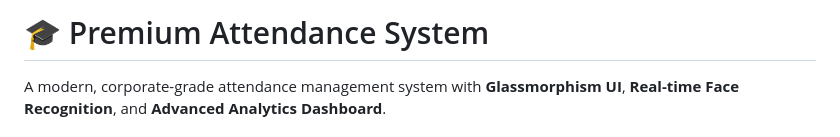
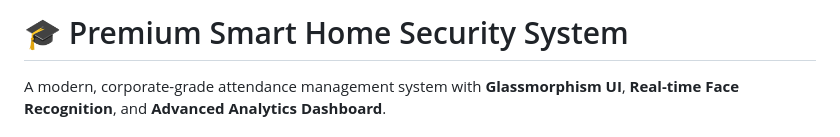
Before and after one commit to Manthan3006/Smart-Home-Security-System, a Markdown page: README.md, the part around the change. Drawn GitHub-style.

```diff
--- a/README.md
+++ b/README.md
@@ -1,4 +1,4 @@
-# 🎓 Premium Attendance System
+# 🎓 Premium Smart Home Security System
 
 A modern, corporate-grade attendance management system with **Glassmorphism UI**, **Real-time Face Recognition**, and **Advanced Analytics Dashboard**.
 
```
